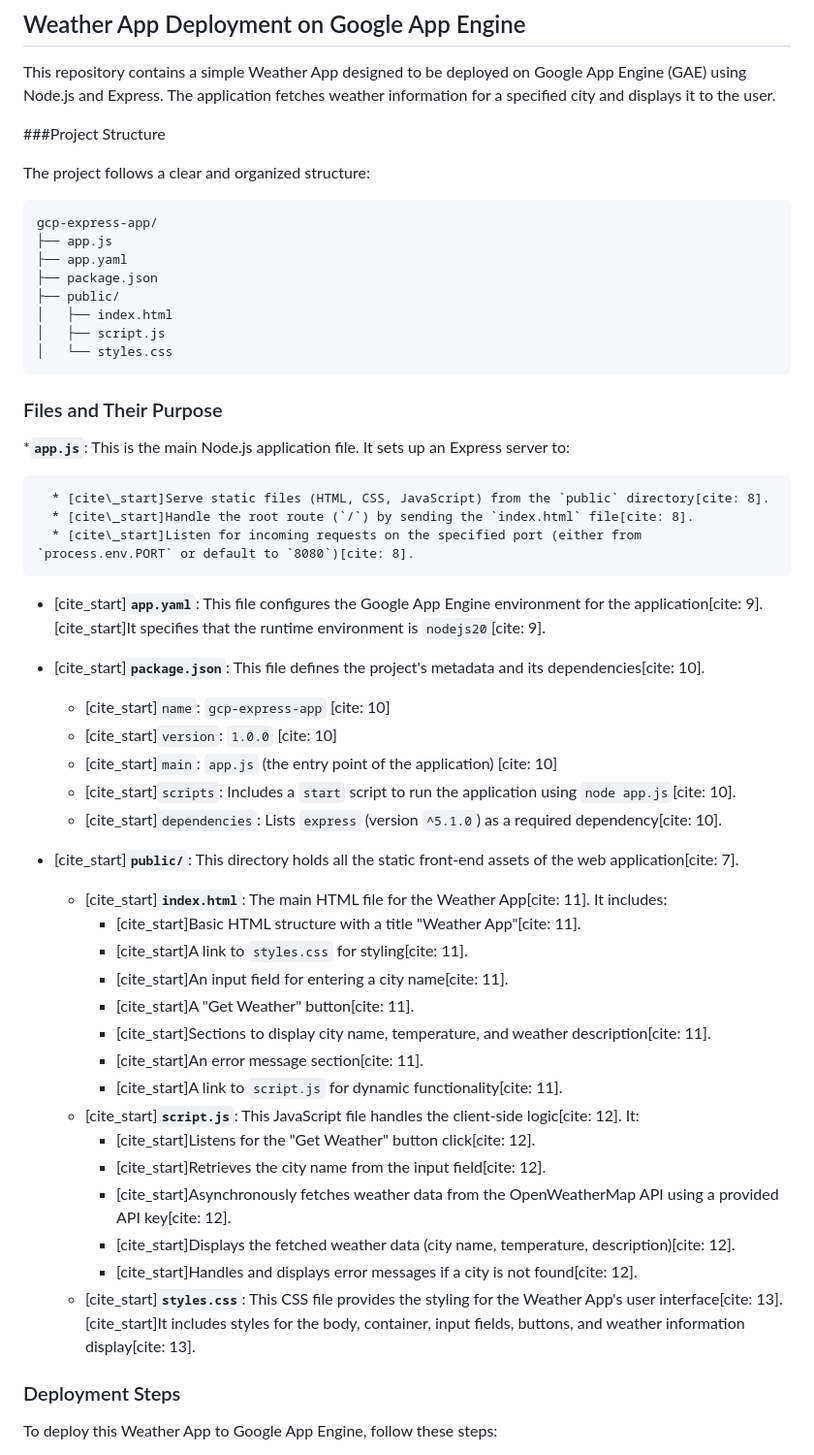
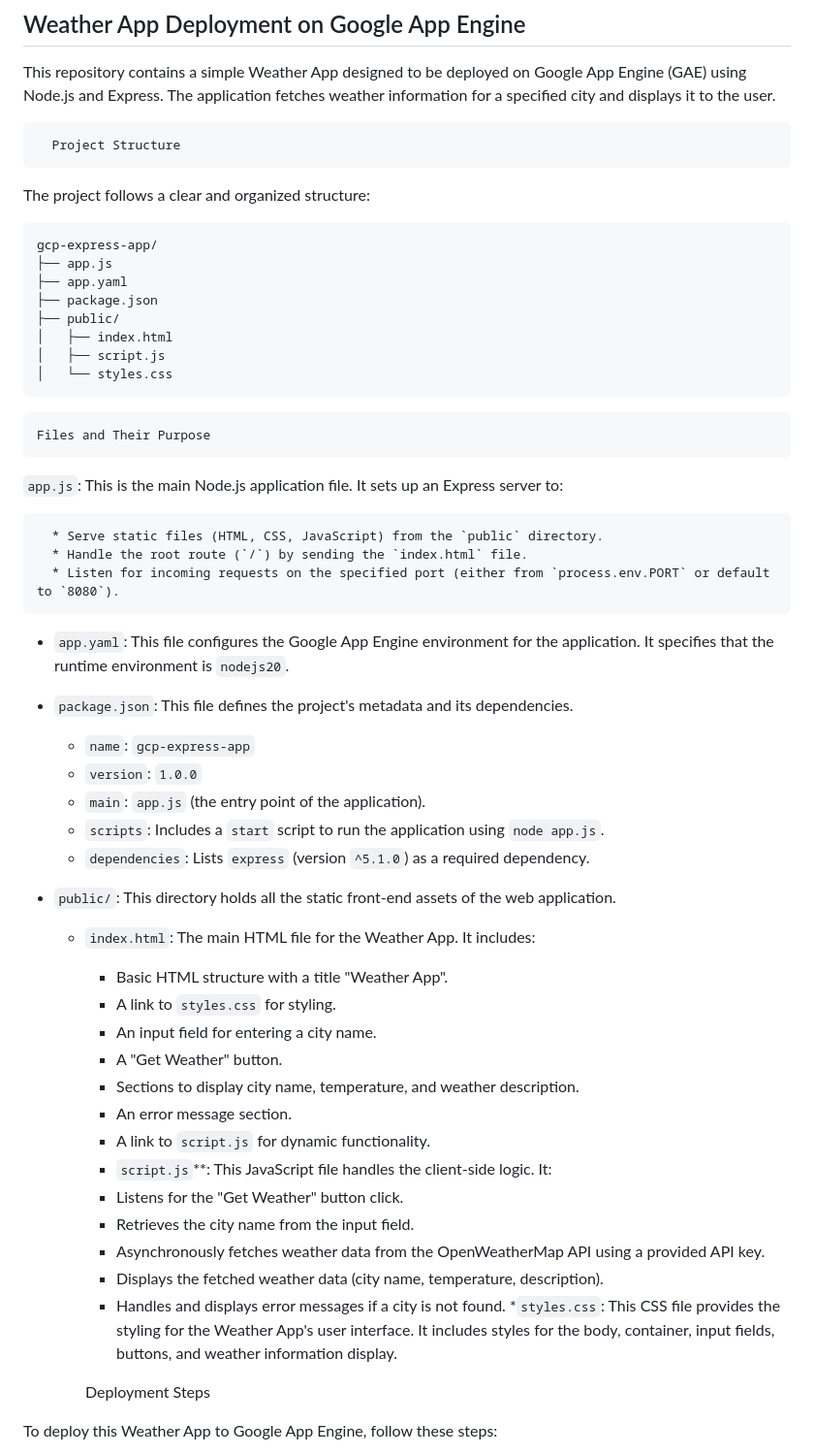
Before and after one commit to Anusshkateli/GAE-Deploy, a Markdown page: README.md, the part around one of its changes. Shown at 97% size. Rendered like a GitHub page.

````diff
--- a/README.md
+++ b/README.md
@@ -2,7 +2,7 @@
 
 This repository contains a simple Weather App designed to be deployed on Google App Engine (GAE) using Node.js and Express. The application fetches weather information for a specified city and displays it to the user.
 
-###Project Structure
+      Project Structure
 
 The project follows a clear and organized structure:
 
@@ -17,43 +17,43 @@ gcp-express-app/
 │   └── styles.css
 ```
 
-### Files and Their Purpose
+    Files and Their Purpose
 
-  ***`app.js`**: This is the main Node.js application file. It sets up an Express server to:
+  `app.js`: This is the main Node.js application file. It sets up an Express server to:
 
-      * [cite\_start]Serve static files (HTML, CSS, JavaScript) from the `public` directory[cite: 8].
-      * [cite\_start]Handle the root route (`/`) by sending the `index.html` file[cite: 8].
-      * [cite\_start]Listen for incoming requests on the specified port (either from `process.env.PORT` or default to `8080`)[cite: 8].
+      * Serve static files (HTML, CSS, JavaScript) from the `public` directory.
+      * Handle the root route (`/`) by sending the `index.html` file.
+      * Listen for incoming requests on the specified port (either from `process.env.PORT` or default to `8080`).
 
-  * [cite\_start]**`app.yaml`**: This file configures the Google App Engine environment for the application[cite: 9]. [cite\_start]It specifies that the runtime environment is `nodejs20`[cite: 9].
+  * `app.yaml`: This file configures the Google App Engine environment for the application. It specifies that the runtime environment is `nodejs20`.
 
-  * [cite\_start]**`package.json`**: This file defines the project's metadata and its dependencies[cite: 10].
+  * `package.json`: This file defines the project's metadata and its dependencies.
 
-      * [cite\_start]`name`: `gcp-express-app` [cite: 10]
-      * [cite\_start]`version`: `1.0.0` [cite: 10]
-      * [cite\_start]`main`: `app.js` (the entry point of the application) [cite: 10]
-      * [cite\_start]`scripts`: Includes a `start` script to run the application using `node app.js`[cite: 10].
-      * [cite\_start]`dependencies`: Lists `express` (version `^5.1.0`) as a required dependency[cite: 10].
+      * `name`: `gcp-express-app`
+      * `version`: `1.0.0`
+      * `main`: `app.js` (the entry point of the application).
+      * `scripts`: Includes a `start` script to run the application using `node app.js`.
+      * `dependencies`: Lists `express` (version `^5.1.0`) as a required dependency.
 
-  * [cite\_start]**`public/`**: This directory holds all the static front-end assets of the web application[cite: 7].
+  * `public/`: This directory holds all the static front-end assets of the web application.
 
-      * [cite\_start]**`index.html`**: The main HTML file for the Weather App[cite: 11]. It includes:
-          * [cite\_start]Basic HTML structure with a title "Weather App"[cite: 11].
-          * [cite\_start]A link to `styles.css` for styling[cite: 11].
-          * [cite\_start]An input field for entering a city name[cite: 11].
-          * [cite\_start]A "Get Weather" button[cite: 11].
-          * [cite\_start]Sections to display city name, temperature, and weather description[cite: 11].
-          * [cite\_start]An error message section[cite: 11].
-          * [cite\_start]A link to `script.js` for dynamic functionality[cite: 11].
-      * [cite\_start]**`script.js`**: This JavaScript file handles the client-side logic[cite: 12]. It:
-          * [cite\_start]Listens for the "Get Weather" button click[cite: 12].
-          * [cite\_start]Retrieves the city name from the input field[cite: 12].
-          * [cite\_start]Asynchronously fetches weather data from the OpenWeatherMap API using a provided API key[cite: 12].
-          * [cite\_start]Displays the fetched weather data (city name, temperature, description)[cite: 12].
-          * [cite\_start]Handles and displays error messages if a city is not found[cite: 12].
-      * [cite\_start]**`styles.css`**: This CSS file provides the styling for the Weather App's user interface[cite: 13]. [cite\_start]It includes styles for the body, container, input fields, buttons, and weather information display[cite: 13].
+      * `index.html`: The main HTML file for the Weather App. It includes:
+          * Basic HTML structure with a title "Weather App".
+          * A link to `styles.css` for styling.
+          * An input field for entering a city name.
+          * A "Get Weather" button.
+          * Sections to display city name, temperature, and weather description.
+          * An error message section.
+          * A link to `script.js` for dynamic functionality.
+          * `script.js`**: This JavaScript file handles the client-side logic. It:
+          * Listens for the "Get Weather" button click.
+          * Retrieves the city name from the input field.
+          * Asynchronously fetches weather data from the OpenWeatherMap API using a provided API key.
+          * Displays the fetched weather data (city name, temperature, description).
+          * Handles and displays error messages if a city is not found.
+      *`styles.css`: This CSS file provides the styling for the Weather App's user interface. It includes styles for the body, container, input fields, buttons, and weather information display.
 
-### Deployment Steps
+          Deployment Steps
 
 To deploy this Weather App to Google App Engine, follow these steps:
 
````
Also changed, not shown: other parts of README.md (+7 -7 lines).
